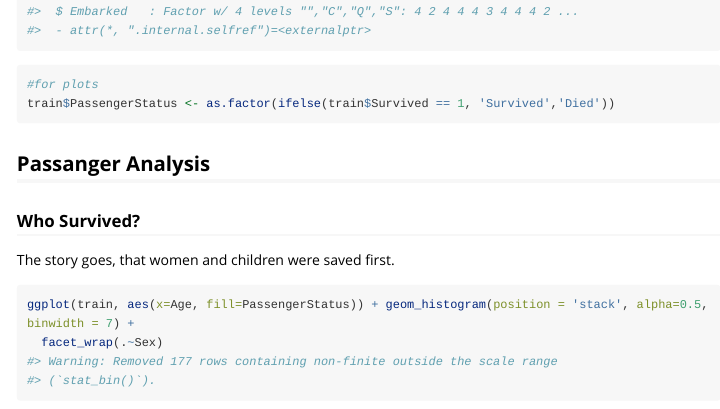
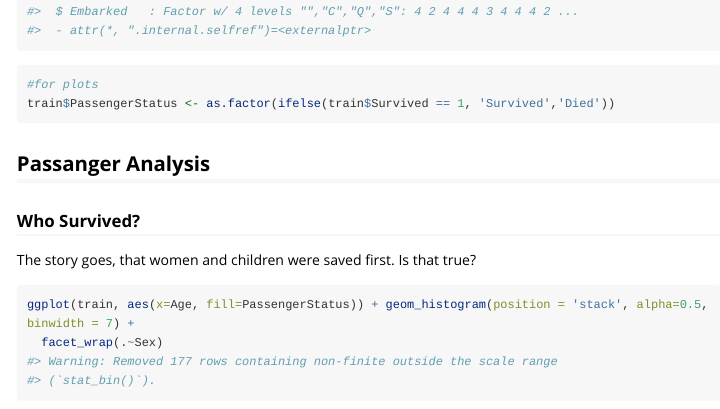
Before and after one commit to cbemben/iceberg, an R Markdown document (vignettes/exploratory-data-analysis.Rmd): the page in a window 1100 px wide, from 520 px down. Rendered offline with R 4.5, knitr and Pandoc, with nearby package versions; long lines of code are wrapped.

Commit message:
change verbiage

````diff
--- a/vignettes/exploratory-data-analysis.Rmd
+++ b/vignettes/exploratory-data-analysis.Rmd
@@ -35,7 +35,7 @@ train$PassengerStatus <- as.factor(ifelse(train$Survived == 1, 'Survived','Died'
 
 ### Who Survived?
 
-The story goes, that women and children were saved first.
+The story goes, that women and children were saved first. Is that true?
 
 ```{r}
 ggplot(train, aes(x=Age, fill=PassengerStatus)) + geom_histogram(position = 'stack', alpha=0.5, binwidth = 7) +
````
